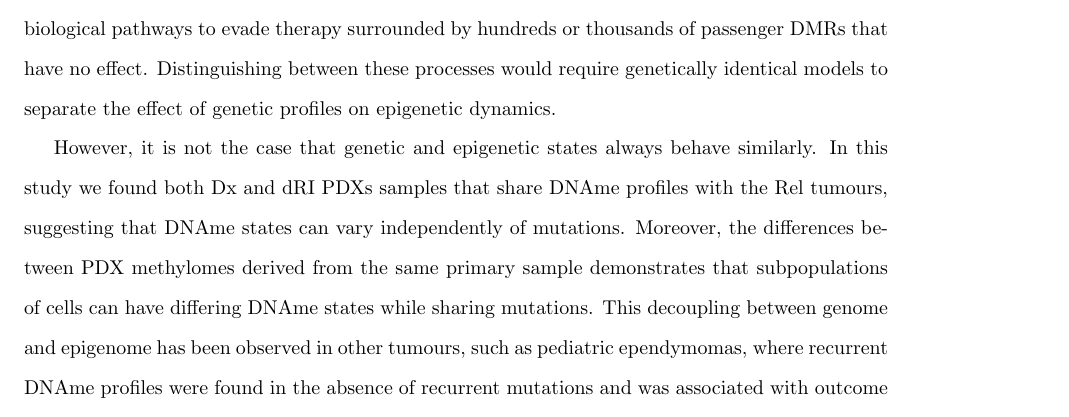
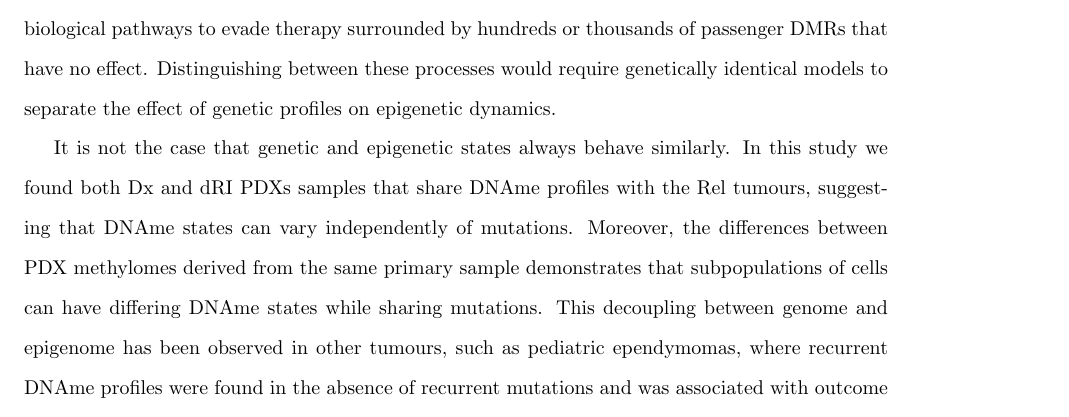
Before and after one commit to jrhawley/phd-thesis, a LaTeX thesis (Hawley_James_R_202111_PhD_thesis.tex, which reads mainmatter/chapter5/discussion.tex): part of page 27 of 60, cut so that both start at the same text. Compiled offline with pdfLaTeX.

Commit message:
Minor touchup to B-ALL chapter

```diff
--- a/mainmatter/chapter5/discussion.tex
+++ b/mainmatter/chapter5/discussion.tex
@@ -18,7 +18,7 @@ Another possibility is that the selective pressure on cells caused by therapy in
 Stochastic exploration of fitness landscapes through \gls{dname} changes may lead to the type of \glspl{dmr} observed here; a select few \glspl{dmr} converge on similar biological pathways to evade therapy surrounded by hundreds or thousands of passenger \glspl{dmr} that have no effect.
 Distinguishing between these processes would require genetically identical models to separate the effect of genetic profiles on epigenetic dynamics.
 
-However, it is not the case that genetic and epigenetic states always behave similarly.
+It is not the case that genetic and epigenetic states always behave similarly.
 In this study we found both \gls{dx} and \gls{dri} \glspl{pdx} samples that share \gls{dname} profiles with the \gls{rel} tumours, suggesting that \gls{dname} states can vary independently of mutations.
 Moreover, the differences between \gls{pdx} methylomes derived from the same primary sample demonstrates that subpopulations of cells can have differing \gls{dname} states while sharing mutations.
 This decoupling between genome and epigenome has been observed in other tumours, such as pediatric ependymomas, where recurrent \gls{dname} profiles were found in the absence of recurrent mutations and was associated with outcome \cite{mackEpigenomicAlterationsDefine2014,pajtlerMolecularClassificationEpendymal2015}, and glioblastoma, where stem cells are characterized by widespread changes in chromatin accessibility \cite{guilhamonSinglecellChromatinAccessibility2021} and histone modifications \cite{liauAdaptiveChromatinRemodeling2017}.
```
